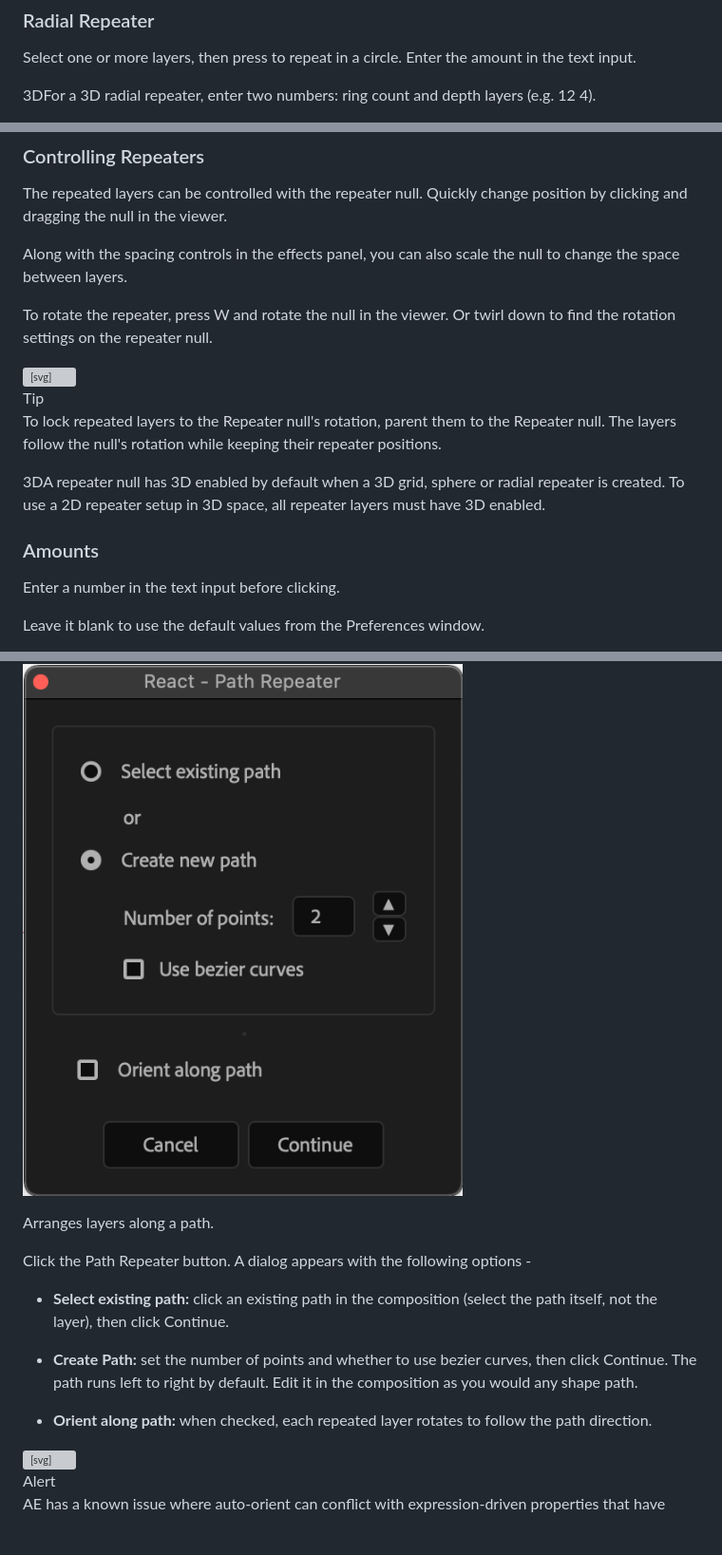
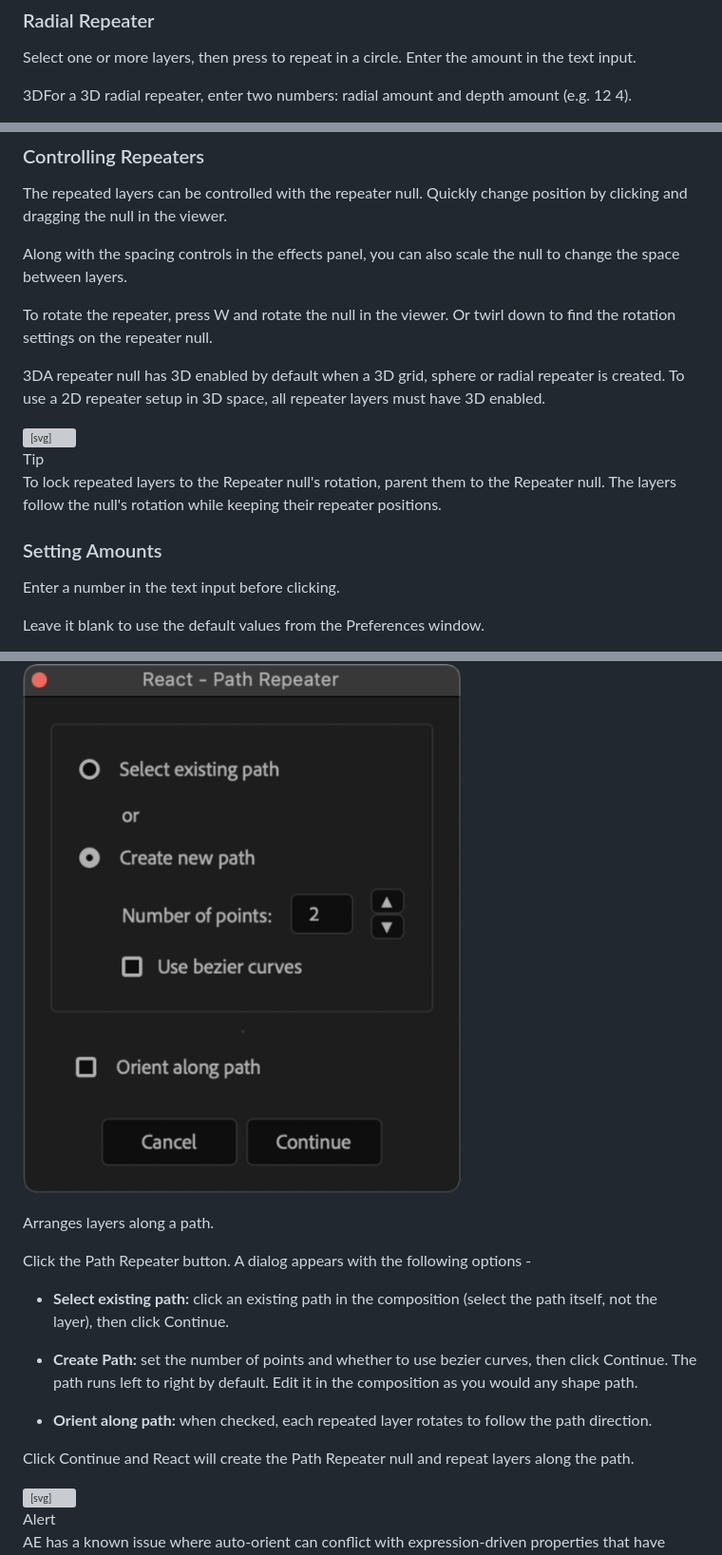
Before and after one commit to mograph-tools/react-docs, a Markdown page: DOCUMENTATION_v3.0.md, 3 parts joined by grey strips. Shown at 95% size. Rendered like a GitHub page; pictures changed too: images/PathDialog.png; blank space fills up the shorter version; grey boxes are pictures that could not be loaded.

```diff
--- a/DOCUMENTATION_v3.0.md
+++ b/DOCUMENTATION_v3.0.md
@@ -72,7 +92,7 @@ Enter a number in the text input before clicking a repeater button to set the la
   <div>
     <h3>Radial Repeater</h3>
     <p>Select one or more layers, then press to repeat in a circle. Enter the amount in the text input.</p>
-    <p><span class="badge-3d">3D</span>For a 3D radial repeater, enter two numbers: ring count and depth layers (e.g. 12 4).</p>
+    <p><span class="badge-3d">3D</span>For a 3D radial repeater, enter two numbers: radial amount and depth amount (e.g. 12 4).</p>
   </div>
 </div>
 
@@ -188,6 +182,8 @@ Along with the spacing controls in the effects panel, you can also scale the nul
 
 To rotate the repeater, press W and rotate the null in the viewer. Or twirl down to find the rotation settings on the repeater null.
 
+<p class="note-3d"><span class="badge-3d">3D</span>A repeater null has 3D enabled by default when a 3D grid, sphere or radial repeater is created. To use a 2D repeater setup in 3D space, all repeater layers must have 3D enabled.</p>
+
 <div class="tip-box">
   <svg width="18" height="18" viewBox="0 0 24 24" fill="none" stroke="#2ACCFF" stroke-width="2" stroke-linecap="round" stroke-linejoin="round"><path d="M9 21h6M12 3C8.686 3 6 5.686 6 9c0 2.12 1.046 3.99 2.644 5.144C9.48 14.815 9.978 15.866 10 17h4c.022-1.134.52-2.185 1.356-2.856C16.954 12.99 18 11.12 18 9c0-3.314-2.686-6-6-6z"/></svg>
   <div>
@@ -196,10 +192,8 @@ To rotate the repeater, press W and rotate the null in the viewer. Or twirl down
   </div>
 </div>
 
-<p class="note-3d"><span class="badge-3d">3D</span>A repeater null has 3D enabled by default when a 3D grid, sphere or radial repeater is created. To use a 2D repeater setup in 3D space, all repeater layers must have 3D enabled.</p>
-
 <span id="setting-repeater-amounts"></span>
-### Amounts
+### Setting Amounts
 
 Enter a number in the text input before clicking.
 
@@ -301,6 +303,8 @@ Click the Path Repeater button. A dialog appears with the following options -
 
 - **Orient along path:** when checked, each repeated layer rotates to follow the path direction.
 
+Click Continue and React will create the Path Repeater null and repeat layers along the path.
+
 <div class="alert-box">
   <svg width="18" height="18" viewBox="0 0 24 24" fill="none" stroke="#ff3c3c" stroke-width="2" stroke-linecap="round" stroke-linejoin="round"><path d="M12 9v4M12 17h.01M10.29 3.86L1.82 18a2 2 0 0 0 1.71 3h16.94a2 2 0 0 0 1.71-3L13.71 3.86a2 2 0 0 0-3.42 0z"/></svg>
   <div>
```
Also changed, not shown: other parts of DOCUMENTATION_v3.0.md (+89 -85 lines), 6 other files.
